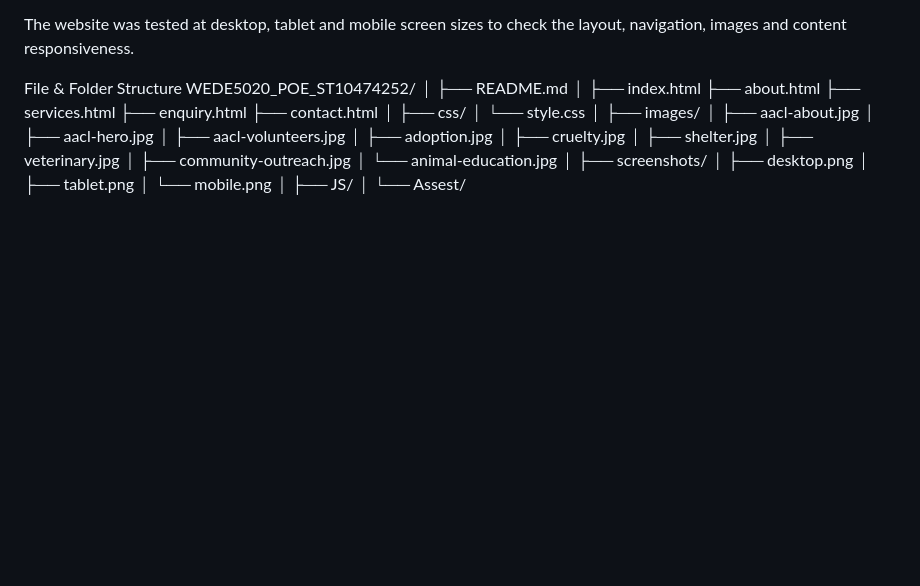
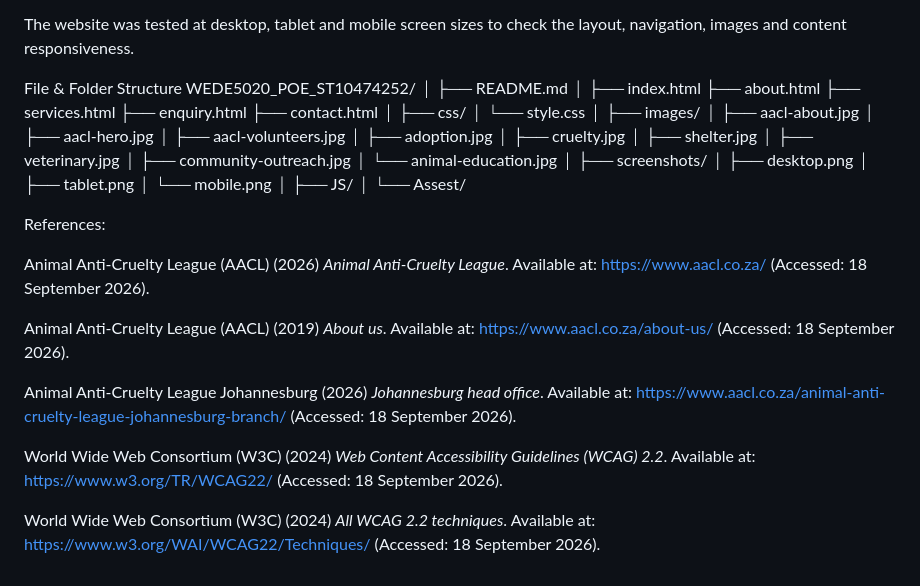
Before and after one commit to SisandaUbabakho/SisandaUbabakho, a Markdown page: README.md, the part around the change. GitHub-like rendering; blank space fills up the shorter version.

Commit message:
Add references section to README
Added references section with relevant sources.

```diff
--- a/README.md
+++ b/README.md
@@ -242,3 +242,15 @@ WEDE5020_POE_ST10474252/
 ├── JS/
 │
 └── Assest/
+
+References:
+
+Animal Anti-Cruelty League (AACL) (2026) *Animal Anti-Cruelty League*. Available at: https://www.aacl.co.za/ (Accessed: 18 September 2026).
+
+Animal Anti-Cruelty League (AACL) (2019) *About us*. Available at: https://www.aacl.co.za/about-us/ (Accessed: 18 September 2026).
+
+Animal Anti-Cruelty League Johannesburg (2026) *Johannesburg head office*. Available at: https://www.aacl.co.za/animal-anti-cruelty-league-johannesburg-branch/ (Accessed: 18 September 2026).
+
+World Wide Web Consortium (W3C) (2024) *Web Content Accessibility Guidelines (WCAG) 2.2*. Available at: https://www.w3.org/TR/WCAG22/ (Accessed: 18 September 2026).
+
+World Wide Web Consortium (W3C) (2024) *All WCAG 2.2 techniques*. Available at: https://www.w3.org/WAI/WCAG22/Techniques/ (Accessed: 18 September 2026).
```
